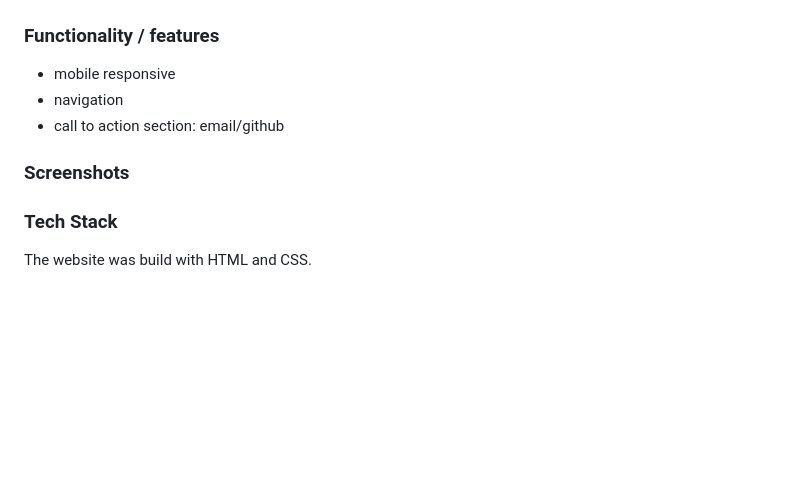
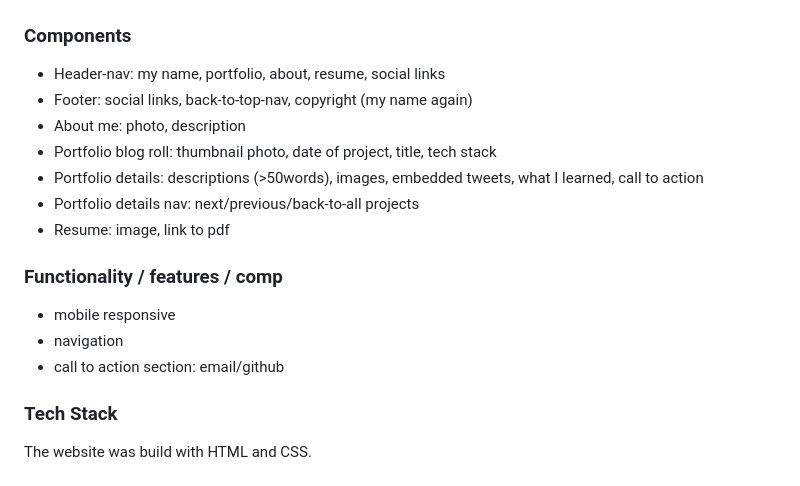
Before and after one commit to GabFitzgerald/Portfolio-Website, a Markdown page: README.md, the part around the change printed below. GitHub-like rendering; blank space fills up the shorter version.

```diff
--- a/README.md
+++ b/README.md
@@ -23,7 +28,17 @@ With a strong focus on showcasing my work, the blog roll is the first thing on t
 
 ![wireframes](/docs/wireframes.png)
 
-### Functionality / features
+### Components
+- Header-nav: my name, portfolio, about, resume, social links
+- Footer: social links, back-to-top-nav, copyright (my name again)
+- About me: photo, description
+- Portfolio blog roll: thumbnail photo, date of project, title, tech stack
+- Portfolio details: descriptions (>50words), images, embedded tweets, what I learned, call to action
+- Portfolio details nav: next/previous/back-to-all projects
+- Resume: image, link to pdf
+
+
+### Functionality / features / comp
 
 
 
@@ -31,17 +46,5 @@ With a strong focus on showcasing my work, the blog roll is the first thing on t
 - navigation
 - call to action section: email/github
 
-
-
-
-
-
-### Screenshots
-
-
-
-
-
-
 ### Tech Stack
 The website was build with HTML and CSS.
```
Also changed, not shown: other parts of README.md (+5 -0 lines), docs/navigation_from_blog_posts.png (added), docs/navigation_from_home_screen.png (added), 2 other files.
